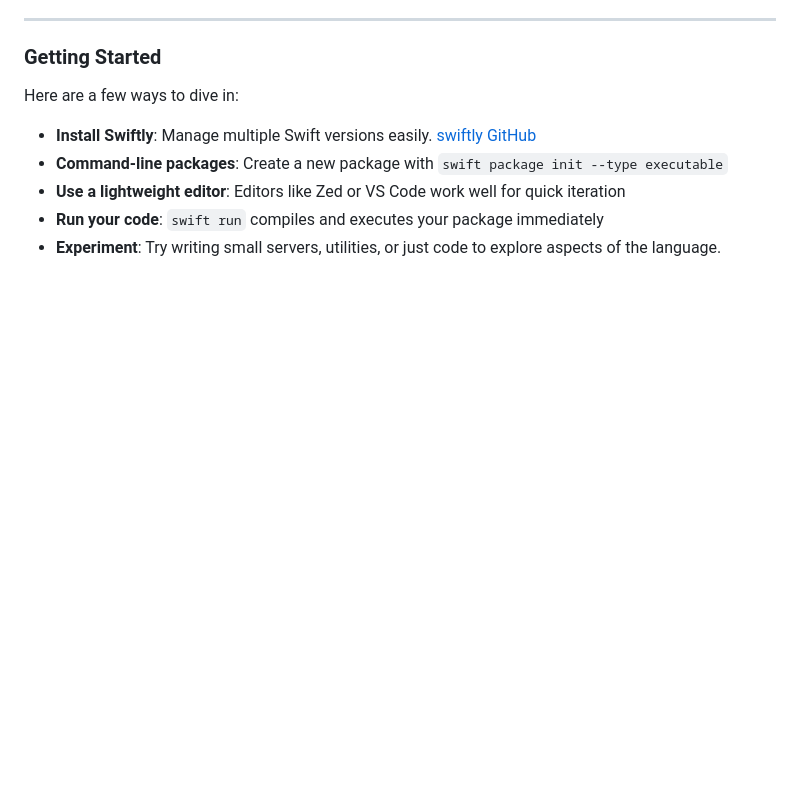
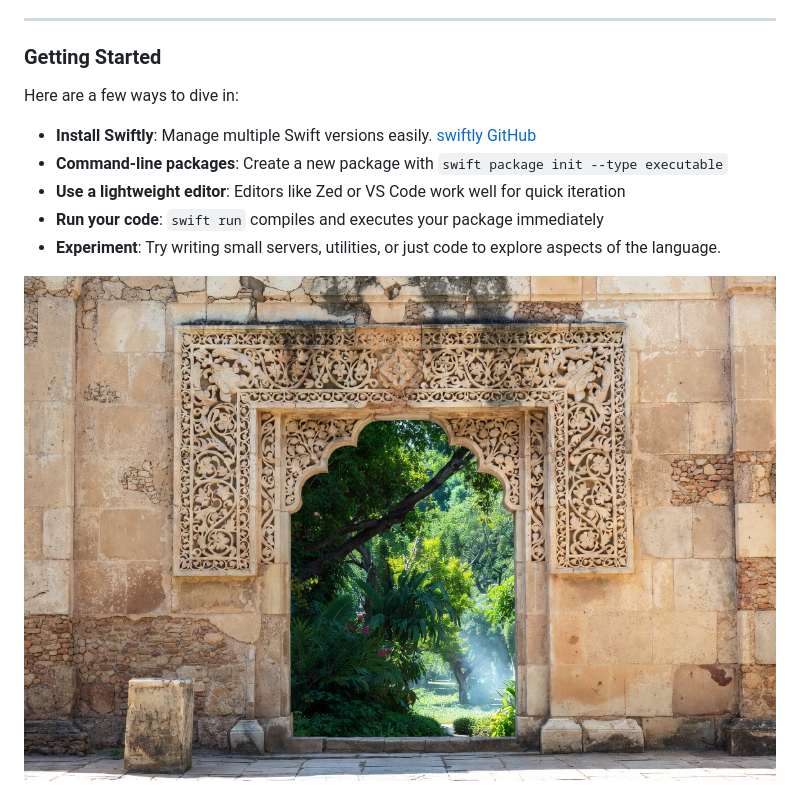
Before and after one commit to Krishna/krishna.github.io, a Markdown page: posts/swift-beyond-the-walled-garden.md, the part around the change. Rendered like a GitHub page; pictures changed too: uploads/beyond-walled-garden.jpeg (added); blank space fills up the shorter version.

Commit message:
Add image to the blog post: Swift Beyond the Walled Garden

```diff
--- a/posts/swift-beyond-the-walled-garden.md
+++ b/posts/swift-beyond-the-walled-garden.md
@@ -34,3 +34,5 @@ Here are a few ways to dive in:
 *   **Use a lightweight editor**: Editors like Zed or VS Code work well for quick iteration
 *   **Run your code**: `swift run` compiles and executes your package immediately
 *   **Experiment**: Try writing small servers, utilities, or just code to explore aspects of the language.
+
+![Walled Garden](/uploads/beyond-walled-garden.jpeg)
```
